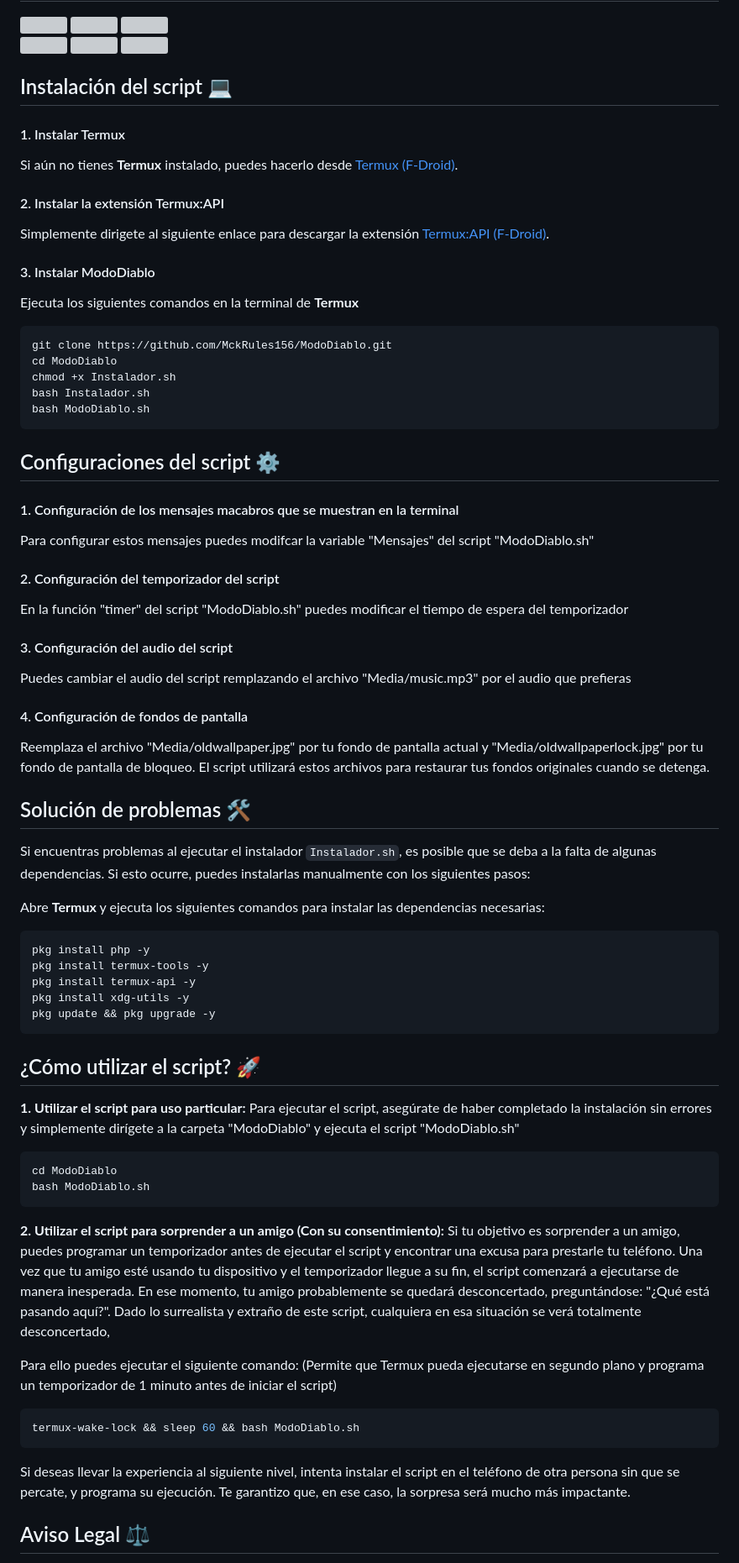
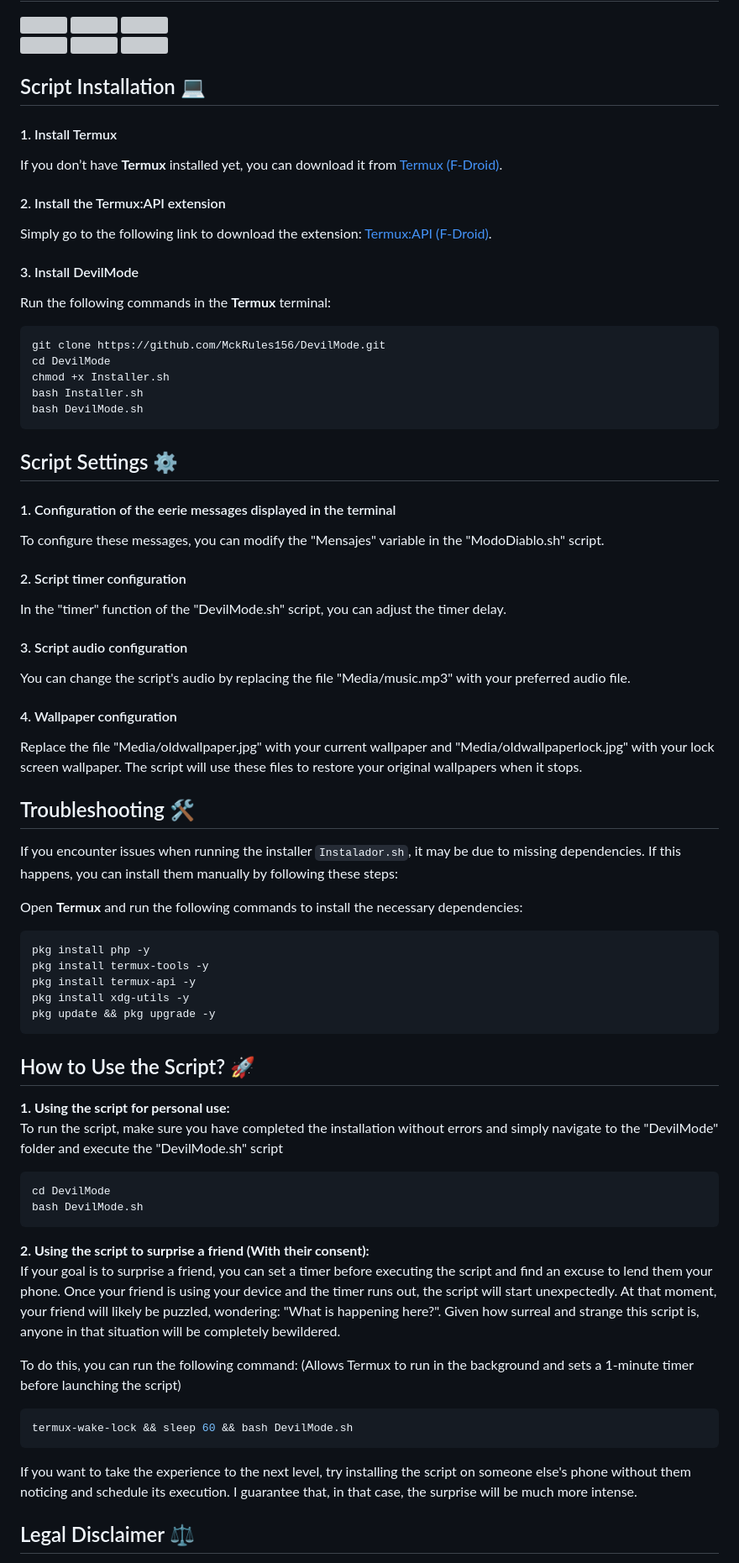
Before and after one commit to MckRules156/DevilMode, a Markdown page: README.md, the part around the change printed below. Shown: that part at 84% size. Rendered like a GitHub page; grey boxes are pictures that could not be loaded.

````diff
--- a/README.md
+++ b/README.md
@@ -58,44 +58,44 @@ This script will unleash a series of demonic effects on your device, turning it
 </div>
 
 
-## Instalación del script 💻
+## Script Installation 💻
 
-#### 1. Instalar Termux
-Si aún no tienes **Termux** instalado, puedes hacerlo desde [Termux (F-Droid)](https://f-droid.org/packages/com.termux/).
+#### 1. Install Termux
+If you don’t have **Termux** installed yet, you can download it from [Termux (F-Droid)](https://f-droid.org/packages/com.termux/).
 
-#### 2. Instalar la extensión Termux:API
-Simplemente dirigete al siguiente enlace para descargar la extensión [Termux:API (F-Droid)](https://f-droid.org/packages/com.termux.api/).
+#### 2. Install the Termux:API extension
+Simply go to the following link to download the extension: [Termux:API (F-Droid)](https://f-droid.org/packages/com.termux.api/).
 
-#### 3. Instalar ModoDiablo
-Ejecuta los siguientes comandos en la terminal de **Termux**
+#### 3. Install DevilMode
+Run the following commands in the **Termux** terminal:
 
 ```bash
-git clone https://github.com/MckRules156/ModoDiablo.git
-cd ModoDiablo
-chmod +x Instalador.sh
-bash Instalador.sh
-bash ModoDiablo.sh
+git clone https://github.com/MckRules156/DevilMode.git
+cd DevilMode
+chmod +x Installer.sh
+bash Installer.sh
+bash DevilMode.sh
 ```
 
-## Configuraciones del script ⚙️
+## Script Settings ⚙️
 
-#### 1. Configuración de los mensajes macabros que se muestran en la terminal
-Para configurar estos mensajes puedes modifcar la variable "Mensajes" del script "ModoDiablo.sh"
+#### 1. Configuration of the eerie messages displayed in the terminal
+To configure these messages, you can modify the "Mensajes" variable in the "ModoDiablo.sh" script.
 
-#### 2. Configuración del temporizador del script
-En la función "timer" del script "ModoDiablo.sh" puedes modificar el tiempo de espera del temporizador
+#### 2. Script timer configuration
+In the "timer" function of the "DevilMode.sh" script, you can adjust the timer delay.
 
-#### 3. Configuración del audio del script
-Puedes cambiar el audio del script remplazando el archivo "Media/music.mp3" por el audio que prefieras
+#### 3. Script audio configuration
+You can change the script's audio by replacing the file "Media/music.mp3" with your preferred audio file.
 
-#### 4. Configuración de fondos de pantalla
-Reemplaza el archivo "Media/oldwallpaper.jpg" por tu fondo de pantalla actual y "Media/oldwallpaperlock.jpg" por tu fondo de pantalla de bloqueo. El script utilizará estos archivos para restaurar tus fondos originales cuando se detenga.
+#### 4. Wallpaper configuration
+Replace the file "Media/oldwallpaper.jpg" with your current wallpaper and "Media/oldwallpaperlock.jpg" with your lock screen wallpaper. The script will use these files to restore your original wallpapers when it stops.
 
-## Solución de problemas 🛠️
+## Troubleshooting 🛠️
 
-Si encuentras problemas al ejecutar el instalador `Instalador.sh`, es posible que se deba a la falta de algunas dependencias. Si esto ocurre, puedes instalarlas manualmente con los siguientes pasos:
+If you encounter issues when running the installer `Instalador.sh`, it may be due to missing dependencies. If this happens, you can install them manually by following these steps:
 
-Abre **Termux** y ejecuta los siguientes comandos para instalar las dependencias necesarias:
+Open **Termux** and run the following commands to install the necessary dependencies:
 
 ```bash
 pkg install php -y
@@ -105,25 +105,25 @@ pkg install xdg-utils -y
 pkg update && pkg upgrade -y
 ```
 
-## ¿Cómo utilizar el script? 🚀
+## How to Use the Script? 🚀
 
-**1. Utilizar el script para uso particular:**
-Para ejecutar el script, asegúrate de haber completado la instalación sin errores y simplemente dirígete a la carpeta "ModoDiablo" y ejecuta el script "ModoDiablo.sh"
+**1. Using the script for personal use:**
+To run the script, make sure you have completed the installation without errors and simply navigate to the "DevilMode" folder and execute the "DevilMode.sh" script
 
 ```bash
-cd ModoDiablo
-bash ModoDiablo.sh
+cd DevilMode
+bash DevilMode.sh
 ```
 
-**2. Utilizar el script para sorprender a un amigo (Con su consentimiento):**
-Si tu objetivo es sorprender a un amigo, puedes programar un temporizador antes de ejecutar el script y encontrar una excusa para prestarle tu teléfono. Una vez que tu amigo esté usando tu dispositivo y el temporizador llegue a su fin, el script comenzará a ejecutarse de manera inesperada. En ese momento, tu amigo probablemente se quedará desconcertado, preguntándose: "¿Qué está pasando aquí?". Dado lo surrealista y extraño de este script, cualquiera en esa situación se verá totalmente desconcertado,
+**2. Using the script to surprise a friend (With their consent):**
+If your goal is to surprise a friend, you can set a timer before executing the script and find an excuse to lend them your phone. Once your friend is using your device and the timer runs out, the script will start unexpectedly. At that moment, your friend will likely be puzzled, wondering: "What is happening here?". Given how surreal and strange this script is, anyone in that situation will be completely bewildered.
 
-Para ello puedes ejecutar el siguiente comando: (Permite que Termux pueda ejecutarse en segundo plano y programa un temporizador de 1 minuto antes de iniciar el script)
+To do this, you can run the following command: (Allows Termux to run in the background and sets a 1-minute timer before launching the script)
 
 ```bash
-termux-wake-lock && sleep 60 && bash ModoDiablo.sh
+termux-wake-lock && sleep 60 && bash DevilMode.sh
 ```
-Si deseas llevar la experiencia al siguiente nivel, intenta instalar el script en el teléfono de otra persona sin que se percate, y programa su ejecución. Te garantizo que, en ese caso, la sorpresa será mucho más impactante.
+If you want to take the experience to the next level, try installing the script on someone else's phone without them noticing and schedule its execution. I guarantee that, in that case, the surprise will be much more intense.
 
-## Aviso Legal ⚖️
+## Legal Disclaimer ⚖️
 
````
Also changed, not shown: other parts of README.md (+8 -9 lines).
